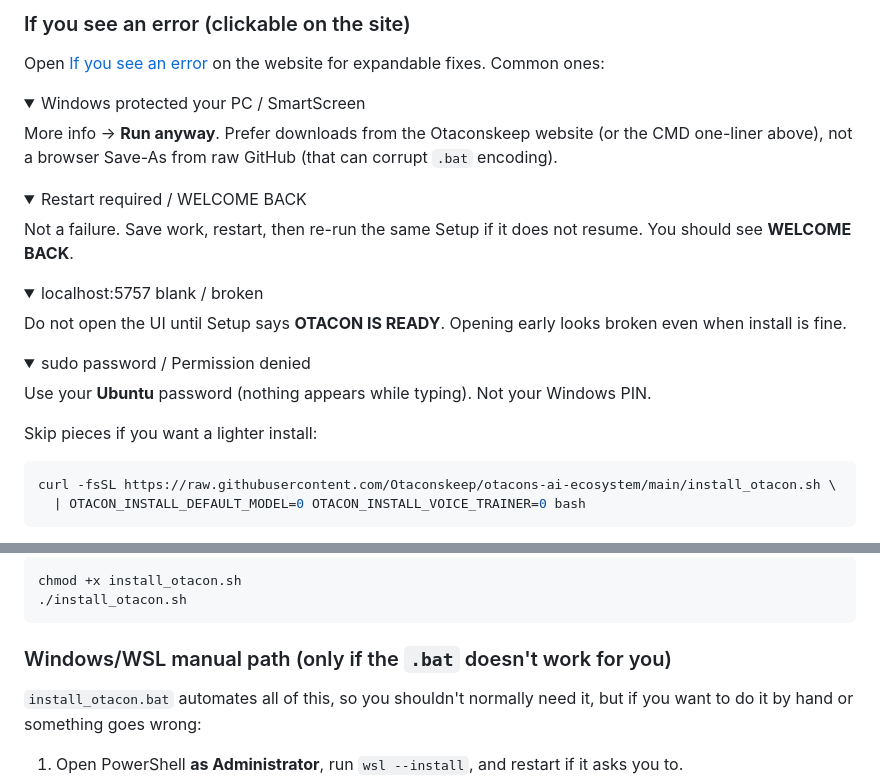
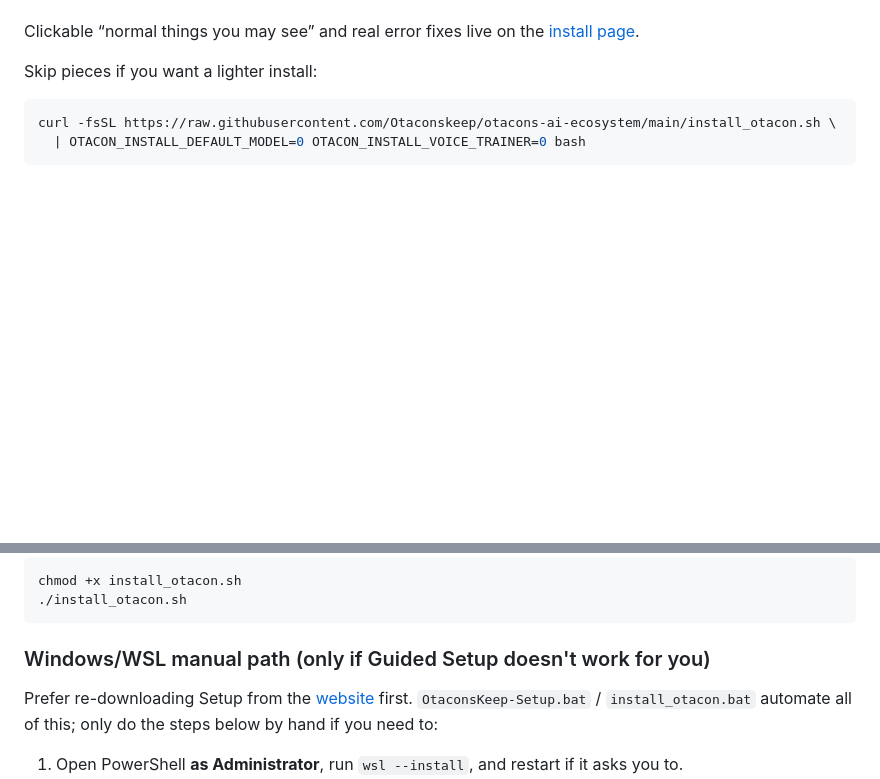
Before and after one commit to Otaconskeep/otacons-ai-ecosystem, a Markdown page: README.md, 2 parts joined by grey strips. GitHub-like rendering; folded sections open; blank space fills up the shorter version.

````diff
--- a/README.md
+++ b/README.md
@@ -99,34 +65,4 @@ possible, runs self-tests, builds a native `.deb` when enabled, and registers
-### If you see an error (clickable on the site)
-
-Open [If you see an error](https://otaconskeep.github.io/#lite-errors) on the website for expandable fixes. Common ones:
-
-<details>
-<summary>Windows protected your PC / SmartScreen</summary>
-
-More info → **Run anyway**. Prefer downloads from the Otaconskeep website (or the CMD one-liner above), not a browser Save-As from raw GitHub (that can corrupt `.bat` encoding).
-
-</details>
-
-<details>
-<summary>Restart required / WELCOME BACK</summary>
-
-Not a failure. Save work, restart, then re-run the same Setup if it does not resume. You should see **WELCOME BACK**.
-
-</details>
-
-<details>
-<summary>localhost:5757 blank / broken</summary>
-
-Do not open the UI until Setup says **OTACON IS READY**. Opening early looks broken even when install is fine.
-
-</details>
-
-<details>
-<summary>sudo password / Permission denied</summary>
-
-Use your **Ubuntu** password (nothing appears while typing). Not your Windows PIN.
-
-</details>
+Clickable “normal things you may see” and real error fixes live on the [install page](https://otaconskeep.github.io/#install-otacon).
 
 Skip pieces if you want a lighter install:
 
@@ -152,10 +88,10 @@ chmod +x install_otacon.sh
 ./install_otacon.sh
 ```
 
-### Windows/WSL manual path (only if the `.bat` doesn't work for you)
+### Windows/WSL manual path (only if Guided Setup doesn't work for you)
 
-`install_otacon.bat` automates all of this, so you shouldn't normally need
-it, but if you want to do it by hand or something goes wrong:
+Prefer re-downloading Setup from the [website](https://otaconskeep.github.io/#install-otacon) first.
+`OtaconsKeep-Setup.bat` / `install_otacon.bat` automate all of this; only do the steps below by hand if you need to:
 
 1. Open PowerShell **as Administrator**, run `wsl --install`, and restart
    if it asks you to.
````
Also changed, not shown: other parts of README.md (+23 -57 lines).
